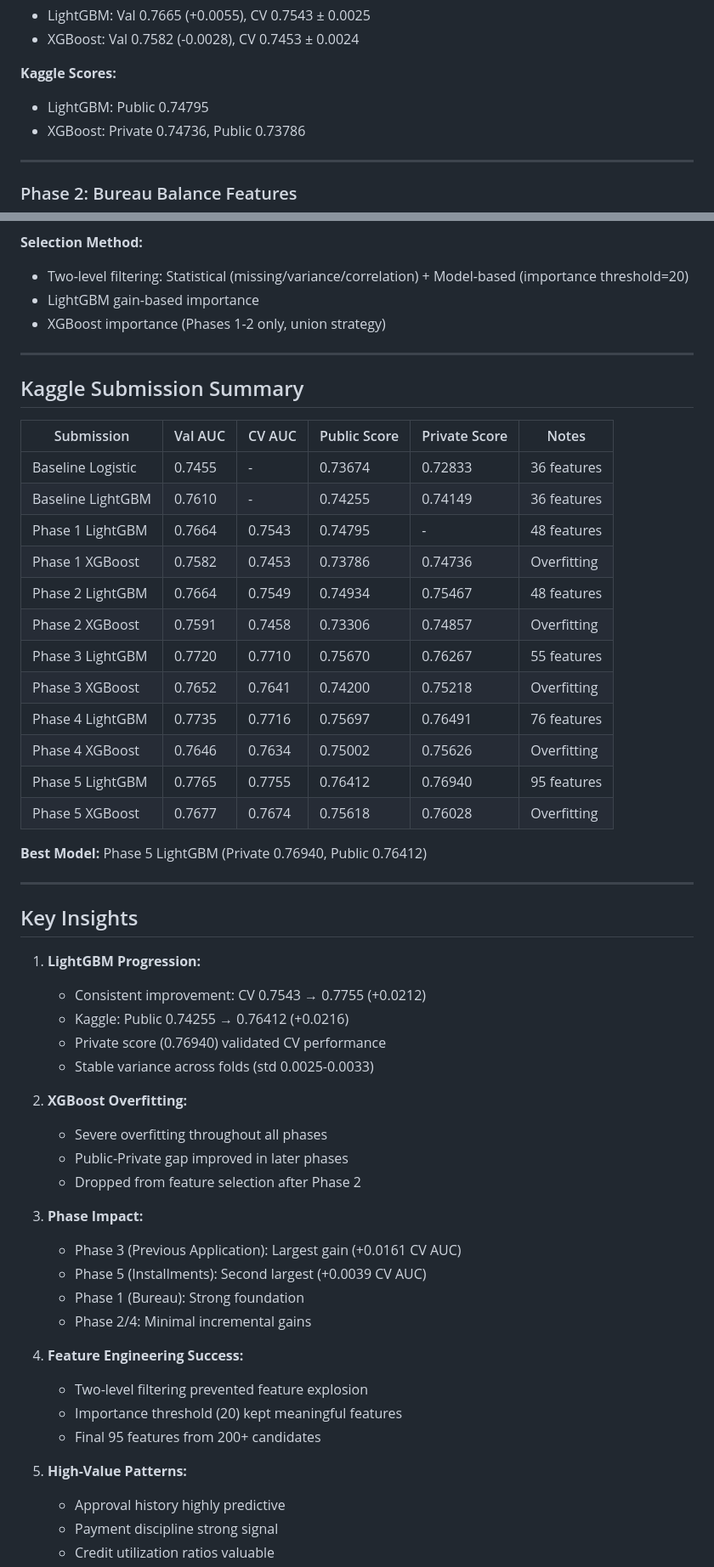
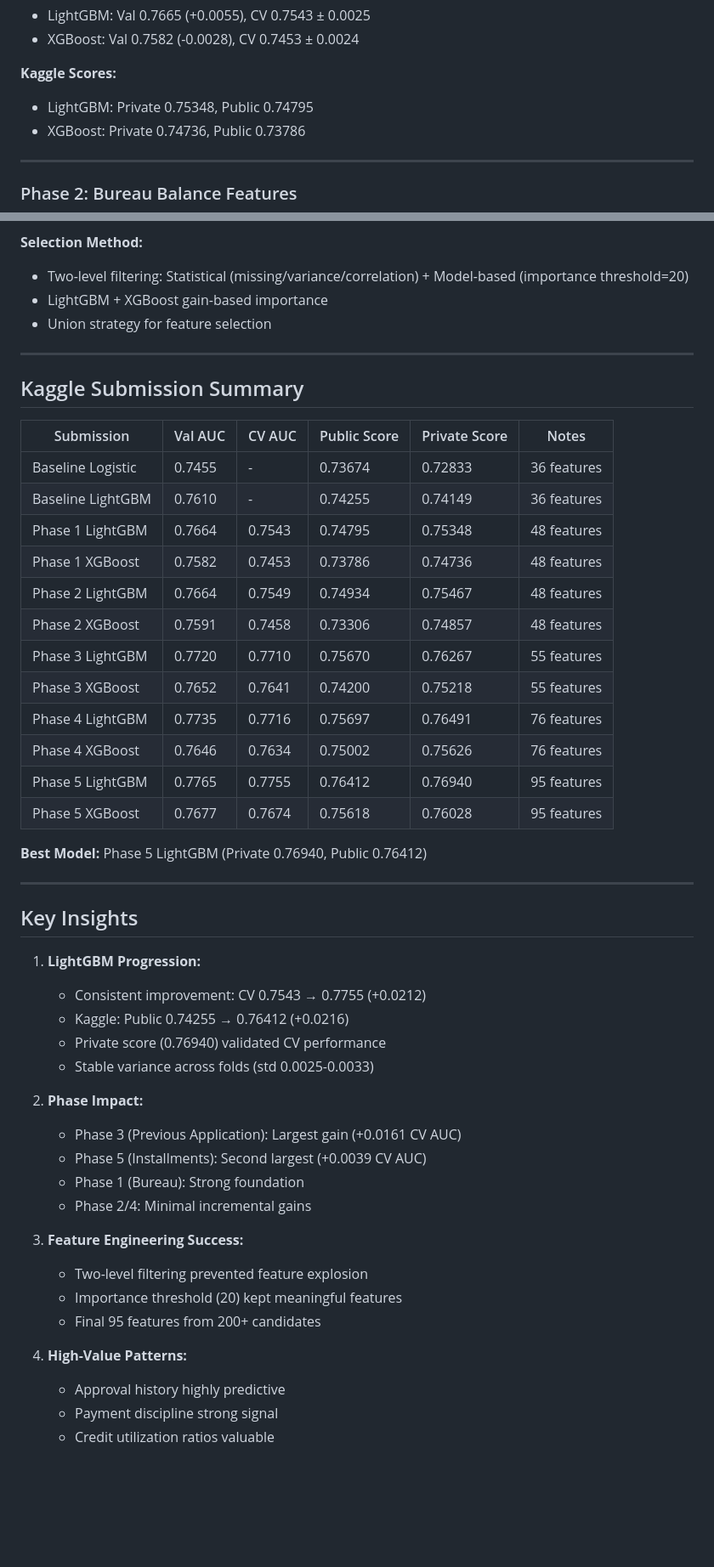
Before and after one commit to enesmanan/credit-risk-model, a Markdown page: docs/03_feature_engineering.md, 2 parts joined by grey strips. Shown at 85% size. Rendered like a GitHub page; blank space fills up the shorter version.

Commit message:
fix kaggle score table

```diff
--- a/docs/03_feature_engineering.md
+++ b/docs/03_feature_engineering.md
@@ -34,7 +34,7 @@
 - XGBoost: Val 0.7582 (-0.0028), CV 0.7453 ± 0.0024
 
 **Kaggle Scores:**
-- LightGBM: Public 0.74795
+- LightGBM: Private 0.75348, Public 0.74795
 - XGBoost: Private 0.74736, Public 0.73786
 
 ---
@@ -177,8 +175,8 @@
 
 **Selection Method:**
 - Two-level filtering: Statistical (missing/variance/correlation) + Model-based (importance threshold=20)
-- LightGBM gain-based importance
-- XGBoost importance (Phases 1-2 only, union strategy)
+- LightGBM + XGBoost gain-based importance
+- Union strategy for feature selection
 
 ---
 
@@ -188,16 +186,16 @@
 |------------|---------|--------|--------------|---------------|-------|
 | Baseline Logistic | 0.7455 | - | 0.73674 | 0.72833 | 36 features |
 | Baseline LightGBM | 0.7610 | - | 0.74255 | 0.74149 | 36 features |
-| Phase 1 LightGBM | 0.7664 | 0.7543 | 0.74795 | - | 48 features |
-| Phase 1 XGBoost | 0.7582 | 0.7453 | 0.73786 | 0.74736 | Overfitting |
+| Phase 1 LightGBM | 0.7664 | 0.7543 | 0.74795 | 0.75348 | 48 features |
+| Phase 1 XGBoost | 0.7582 | 0.7453 | 0.73786 | 0.74736 | 48 features |
 | Phase 2 LightGBM | 0.7664 | 0.7549 | 0.74934 | 0.75467 | 48 features |
-| Phase 2 XGBoost | 0.7591 | 0.7458 | 0.73306 | 0.74857 | Overfitting |
+| Phase 2 XGBoost | 0.7591 | 0.7458 | 0.73306 | 0.74857 | 48 features |
 | Phase 3 LightGBM | 0.7720 | 0.7710 | 0.75670 | 0.76267 | 55 features |
-| Phase 3 XGBoost | 0.7652 | 0.7641 | 0.74200 | 0.75218 | Overfitting |
+| Phase 3 XGBoost | 0.7652 | 0.7641 | 0.74200 | 0.75218 | 55 features |
 | Phase 4 LightGBM | 0.7735 | 0.7716 | 0.75697 | 0.76491 | 76 features |
-| Phase 4 XGBoost | 0.7646 | 0.7634 | 0.75002 | 0.75626 | Overfitting |
+| Phase 4 XGBoost | 0.7646 | 0.7634 | 0.75002 | 0.75626 | 76 features |
 | Phase 5 LightGBM | 0.7765 | 0.7755 | 0.76412 | 0.76940 | 95 features |
-| Phase 5 XGBoost | 0.7677 | 0.7674 | 0.75618 | 0.76028 | Overfitting |
+| Phase 5 XGBoost | 0.7677 | 0.7674 | 0.75618 | 0.76028 | 95 features |
 
 **Best Model:** Phase 5 LightGBM (Private 0.76940, Public 0.76412)
 
@@ -211,23 +209,18 @@
    - Private score (0.76940) validated CV performance
    - Stable variance across folds (std 0.0025-0.0033)
 
-2. **XGBoost Overfitting:**
-   - Severe overfitting throughout all phases
-   - Public-Private gap improved in later phases
-   - Dropped from feature selection after Phase 2
-
-3. **Phase Impact:**
+2. **Phase Impact:**
    - Phase 3 (Previous Application): Largest gain (+0.0161 CV AUC)
    - Phase 5 (Installments): Second largest (+0.0039 CV AUC)
    - Phase 1 (Bureau): Strong foundation
    - Phase 2/4: Minimal incremental gains
 
-4. **Feature Engineering Success:**
+3. **Feature Engineering Success:**
    - Two-level filtering prevented feature explosion
    - Importance threshold (20) kept meaningful features
    - Final 95 features from 200+ candidates
 
-5. **High-Value Patterns:**
+4. **High-Value Patterns:**
    - Approval history highly predictive
    - Payment discipline strong signal
    - Credit utilization ratios valuable
```
Also changed, not shown: other parts of docs/03_feature_engineering.md (+5 -7 lines).
